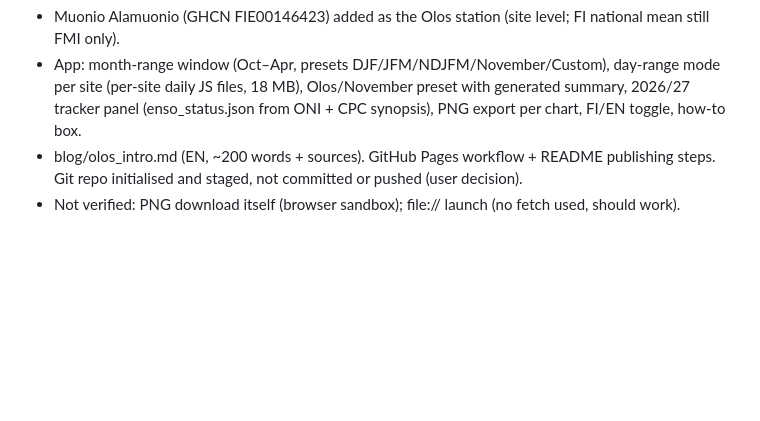
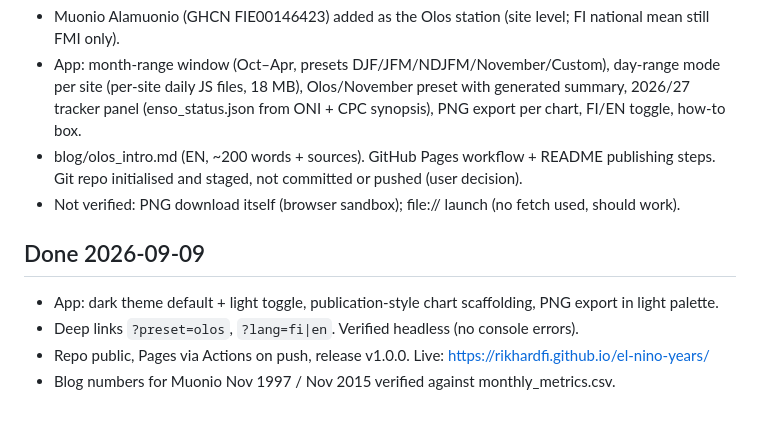
Before and after one commit to rikhardfi/el-nino-years, a Markdown page: tasks/todo.md, the part around the change. GitHub-like rendering; blank space fills up the shorter version.

Commit message:
tasks: log 2026-09-09 release
Co-Authored-By: Claude Fable 5.1 <noreply@anthropic.com>
Claude-Session: https://claude.ai/code/session_012KJZUZ9noz1oHHm7JiVR78

```diff
--- a/tasks/todo.md
+++ b/tasks/todo.md
@@ -46,3 +46,9 @@ normal El Niño, neutral and La Niña winters. ENSO groups from NOAA ONI (1950+)
 - blog/olos_intro.md (EN, ~200 words + sources). GitHub Pages workflow + README publishing steps. Git repo
   initialised and staged, not committed or pushed (user decision).
 - Not verified: PNG download itself (browser sandbox); file:// launch (no fetch used, should work).
+
+## Done 2026-09-09
+- App: dark theme default + light toggle, publication-style chart scaffolding, PNG export in light palette.
+- Deep links `?preset=olos`, `?lang=fi|en`. Verified headless (no console errors).
+- Repo public, Pages via Actions on push, release v1.0.0. Live: https://rikhardfi.github.io/el-nino-years/
+- Blog numbers for Muonio Nov 1997 / Nov 2015 verified against monthly_metrics.csv.
```
